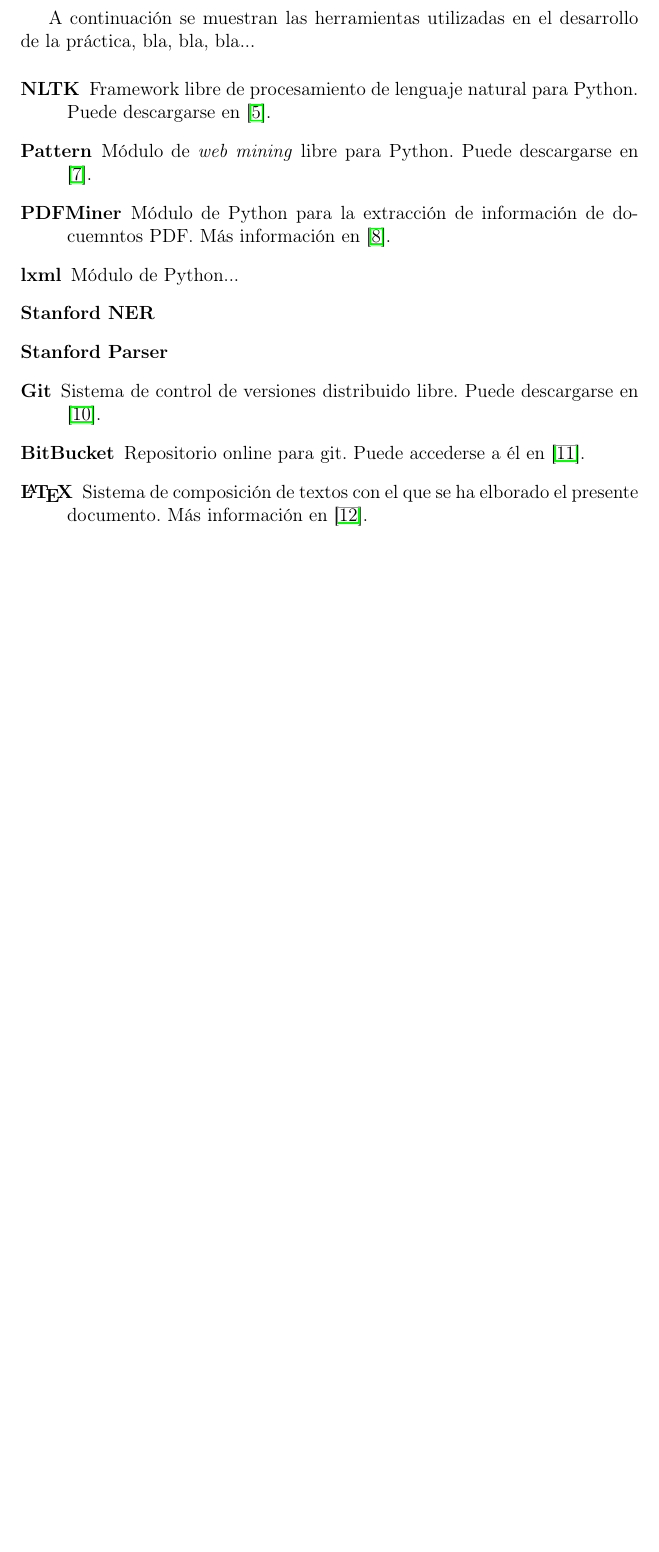
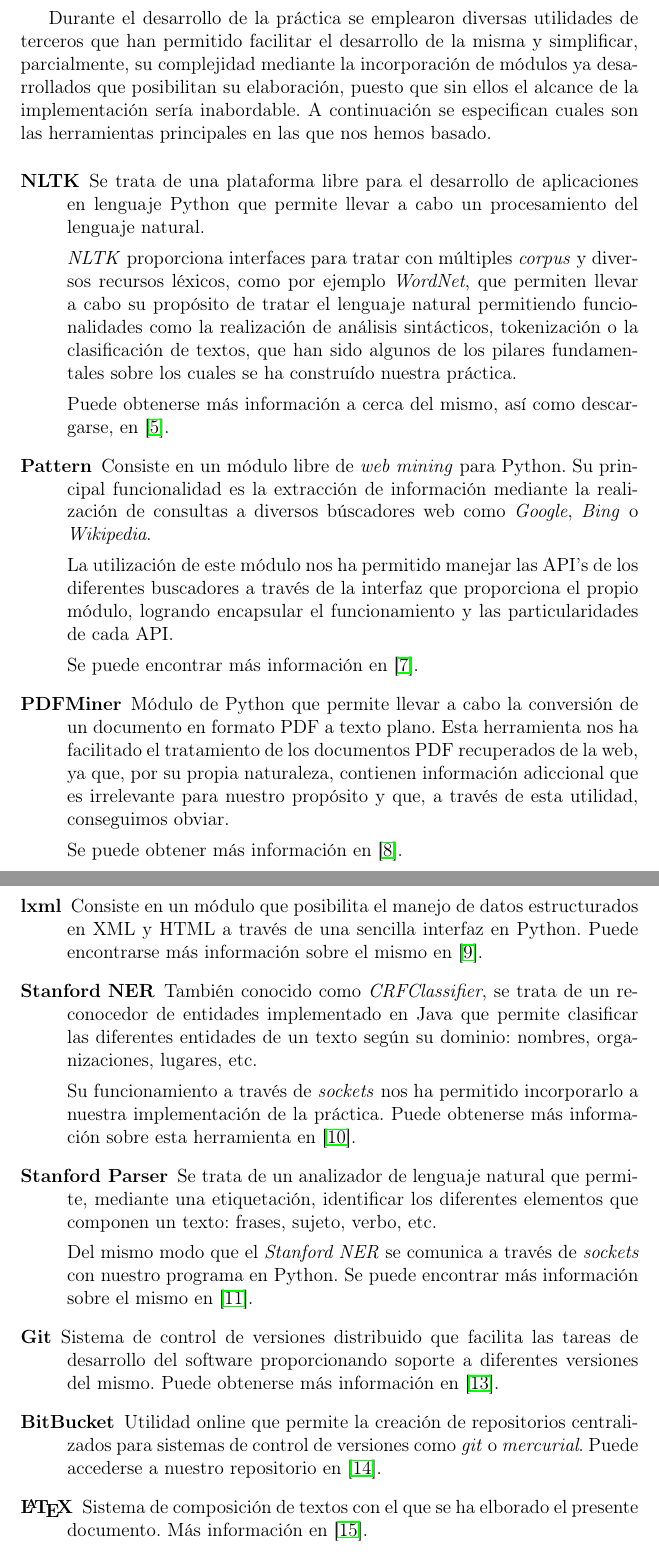
Before and after one commit to dvalcarce/qa, a LaTeX document (doc/src/memoria.tex): part of page 9 of 28 before the commit and two parts of pages 9 and 10 of 30 after it, the two joined at a grey line, cut at the place of the change, the shorter picture padded with empty space. Compiled offline with pdfLaTeX.

Commit message:
Realiza la memoria correspondiente e las herramientas utilizadas

```diff
--- a/doc/src/memoria.tex
+++ b/doc/src/memoria.tex
@@ -168,20 +168,39 @@
 
 \clearpage
 \section{Herramientas empleadas}
-A continuación se muestran las herramientas utilizadas en el desarrollo de la práctica, bla, bla, bla...
-% % % % % % % % % %
-% TODO: Completar %
-% % % % % % % % % %
+Durante el desarrollo de la práctica se emplearon diversas utilidades de terceros que han permitido facilitar el desarrollo de la misma y simplificar, parcialmente, su complejidad mediante la incorporación de módulos ya desarrollados que posibilitan su elaboración, puesto que sin ellos el alcance de la implementación sería inabordable. A continuación se especifican cuales son las herramientas principales en las que nos hemos basado.
 
 \begin{description}
-	\item[NLTK] Framework libre de procesamiento de lenguaje natural para Python. Puede descargarse en \cite{nltk}.
-	\item[Pattern] Módulo de \emph{web mining} libre para Python. Puede descargarse en \cite{pattern}.
-	\item[PDFMiner] Módulo de Python para la extracción de información de docuemntos PDF. Más información en \cite{pdfminer}.
-	\item[lxml] Módulo de Python...
-	\item[Stanford NER]
-	\item[Stanford Parser]
-	\item[Git] Sistema de control de versiones distribuido libre. Puede descargarse en \cite{git}.
-	\item[BitBucket] Repositorio online para git. Puede accederse a él en \cite{bitbucket}.
+	\item[NLTK] Se trata de una plataforma libre para el desarrollo de aplicaciones en lenguaje Python que permite llevar a cabo un procesamiento del lenguaje natural.
+
+\emph{NLTK} proporciona interfaces para tratar con múltiples \emph{corpus} y diversos recursos léxicos, como por ejemplo \emph{WordNet}, que permiten llevar a cabo su propósito de tratar el lenguaje natural permitiendo funcionalidades como la realización de análisis sintácticos, tokenización o la clasificación de textos, que han sido algunos de los pilares fundamentales sobre los cuales se ha construído nuestra práctica.
+
+Puede obtenerse más información a cerca del mismo, así como descargarse, en \cite{nltk}.
+
+	\item[Pattern] Consiste en un módulo libre de \emph{web mining} para Python. Su principal funcionalidad es la extracción de información mediante la realización de consultas a diversos búscadores web como \emph{Google}, \emph{Bing} o \emph{Wikipedia}.
+
+La utilización de este módulo nos ha permitido manejar las API's de los diferentes buscadores a través de la interfaz que proporciona el propio módulo, logrando encapsular el funcionamiento y las particularidades de cada API.
+
+Se puede encontrar más información en \cite{pattern}.
+
+	\item[PDFMiner] Módulo de Python que permite llevar a cabo la conversión de un documento en formato PDF a texto plano. Esta herramienta nos ha facilitado el tratamiento de los documentos PDF recuperados de la web, ya que, por su propia naturaleza, contienen información adiccional que es irrelevante para nuestro propósito y que, a través de esta utilidad, conseguimos obviar.
+
+Se puede obtener más información en \cite{pdfminer}.
+
+	\item[lxml] Consiste en un módulo que posibilita el manejo de datos estructurados en XML y HTML a través de una sencilla interfaz en Python. Puede encontrarse más información sobre el mismo en \cite{lxml}.
+
+	\item[Stanford NER] También conocido como \emph{CRFClassifier}, se trata de un reconocedor de entidades implementado en Java que permite clasificar las diferentes entidades de un texto según su dominio: nombres, organizaciones, lugares, etc.
+
+Su funcionamiento a través de \emph{sockets} nos ha permitido incorporarlo a nuestra implementación de la práctica. Puede obtenerse más información sobre esta herramienta en \cite{stanford-ner}.
+
+	\item[Stanford Parser] Se trata de un analizador de lenguaje natural que permite, mediante una etiquetación, identificar los diferentes elementos que componen un texto: frases, sujeto, verbo, etc.
+
+	Del mismo modo que el \emph{Stanford NER} se comunica a través de \emph{sockets} con nuestro programa en Python. Se puede encontrar más información sobre el mismo en \cite{stanford-parser}.
+
+	\item[Git] Sistema de control de versiones distribuido que facilita las tareas de desarrollo del software proporcionando soporte a diferentes versiones del mismo. Puede obtenerse más información en \cite{git}.
+
+	\item[BitBucket] Utilidad online que permite la creación de repositorios centralizados para sistemas de control de versiones como \emph{git} o \emph{mercurial}. Puede accederse a nuestro repositorio en \cite{bitbucket}.
+
 	\item[\LaTeX] Sistema de composición de textos con el que se ha elborado el presente documento. Más información en \cite{latex}.
 
 \end{description}
```
Also changed, not shown: doc/memoria.pdf, doc/src/memoria.tex (10 more changed lines).
